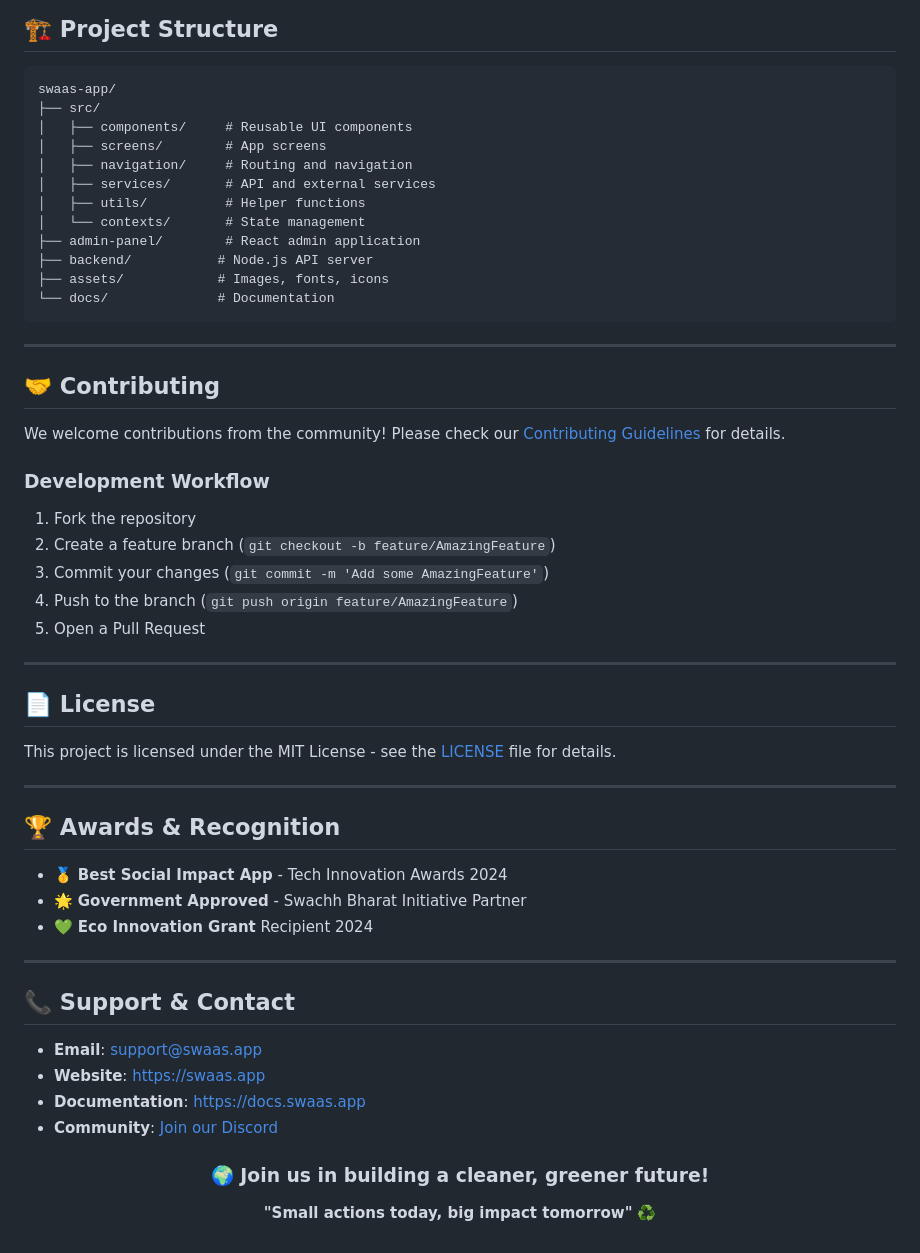
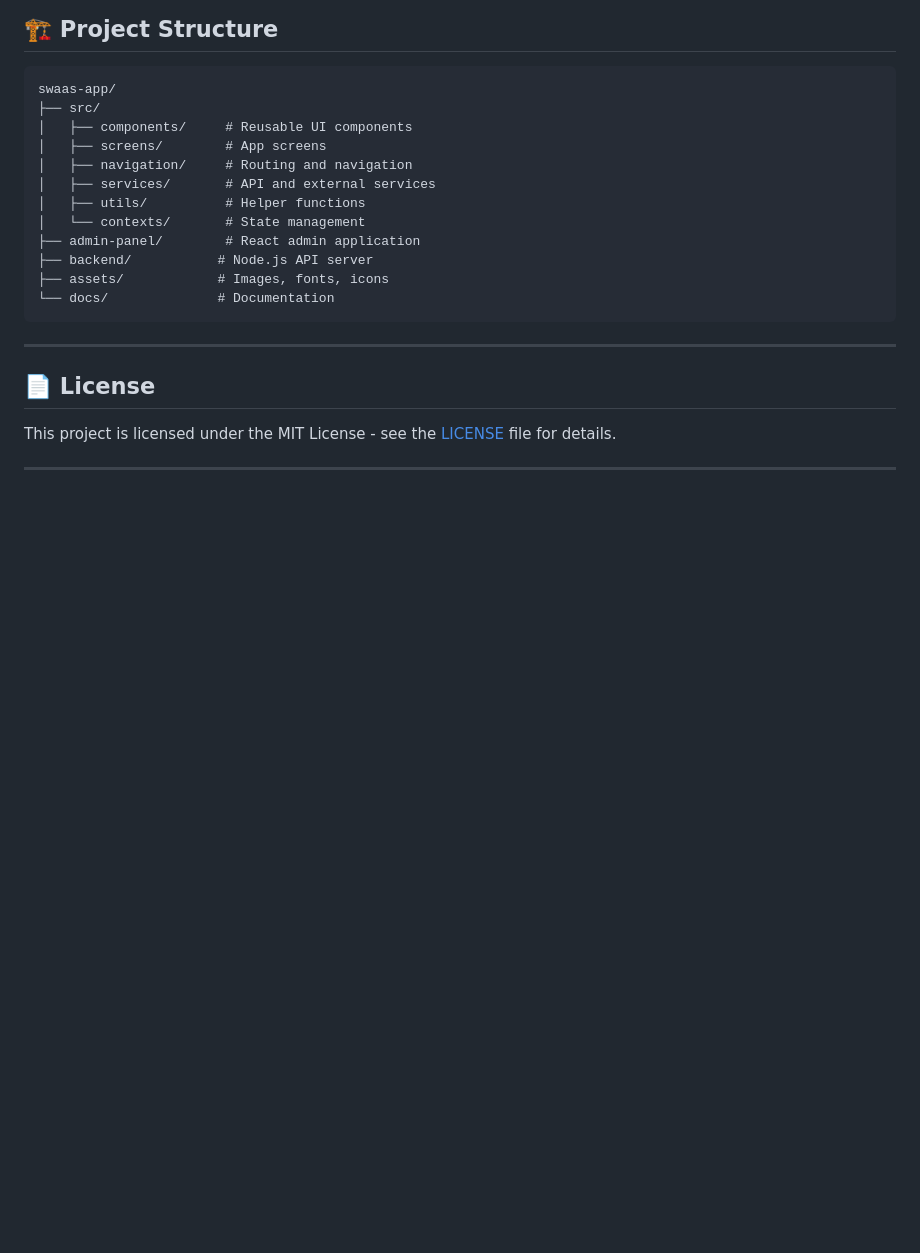
Before and after one commit to abcreativeakshay/SWAAS, a Markdown page: README.md, the part around the change. Rendered like a GitHub page; blank space fills up the shorter version.

```diff
--- a/README.md
+++ b/README.md
@@ -230,44 +230,10 @@ swaas-app/
 
 ---
 
-## 🤝 Contributing
-
-We welcome contributions from the community! Please check our [Contributing Guidelines](CONTRIBUTING.md) for details.
-
-### Development Workflow
-1. Fork the repository
-2. Create a feature branch (`git checkout -b feature/AmazingFeature`)
-3. Commit your changes (`git commit -m 'Add some AmazingFeature'`)
-4. Push to the branch (`git push origin feature/AmazingFeature`)
-5. Open a Pull Request
-
----
-
 ## 📄 License
 
 This project is licensed under the MIT License - see the [LICENSE](LICENSE) file for details.
 
 ---
 
-## 🏆 Awards & Recognition
-
-- 🥇 **Best Social Impact App** - Tech Innovation Awards 2024
-- 🌟 **Government Approved** - Swachh Bharat Initiative Partner
-- 💚 **Eco Innovation Grant** Recipient 2024
-
----
-
-## 📞 Support & Contact
-
-- **Email**: support@swaas.app
-- **Website**: https://swaas.app
-- **Documentation**: https://docs.swaas.app
-- **Community**: [Join our Discord](https://discord.gg/swaas)
-
-<div align="center">
-
-### 🌍 Join us in building a cleaner, greener future!
-
-**"Small actions today, big impact tomorrow"** ♻️
-
 </div>
```
